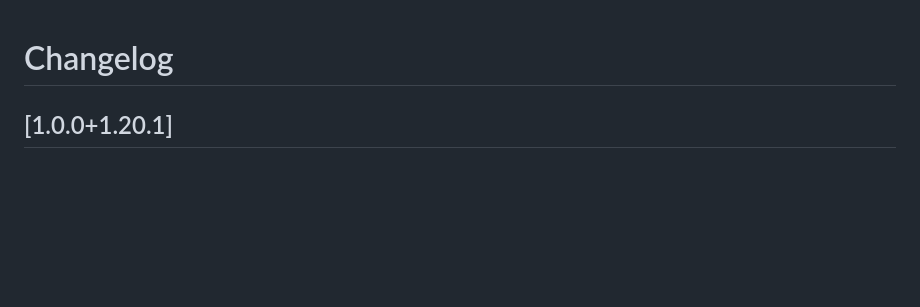
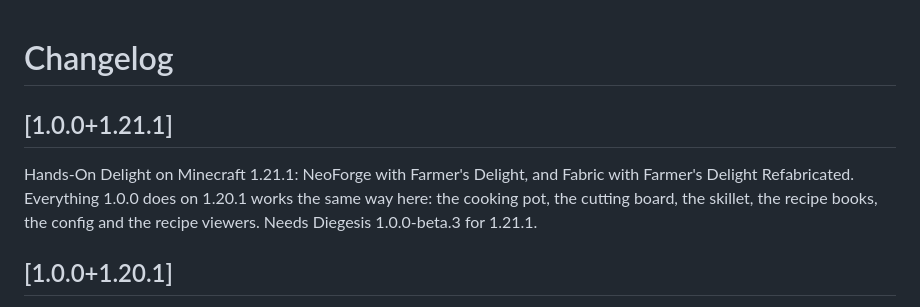
Before and after one commit to Pocky-l/handson-delight, a Markdown page: CHANGELOG.md, the part around the change. Rendered like a GitHub page; blank space fills up the shorter version.

```diff
--- a/CHANGELOG.md
+++ b/CHANGELOG.md
@@ -1,4 +1,10 @@
 # Changelog
+
+## [1.0.0+1.21.1]
+
+Hands-On Delight on Minecraft 1.21.1: NeoForge with Farmer's Delight, and Fabric with Farmer's Delight Refabricated. Everything
+1.0.0 does on 1.20.1 works the same way here: the cooking pot, the cutting board, the skillet, the recipe books, the
+config and the recipe viewers. Needs Diegesis 1.0.0-beta.3 for 1.21.1.
 
 ## [1.0.0+1.20.1]
 
```
Also changed, not shown: README.md (+5 -5 lines), docs/compat/iris.png (added), docs/compat/sodium.png (added).
